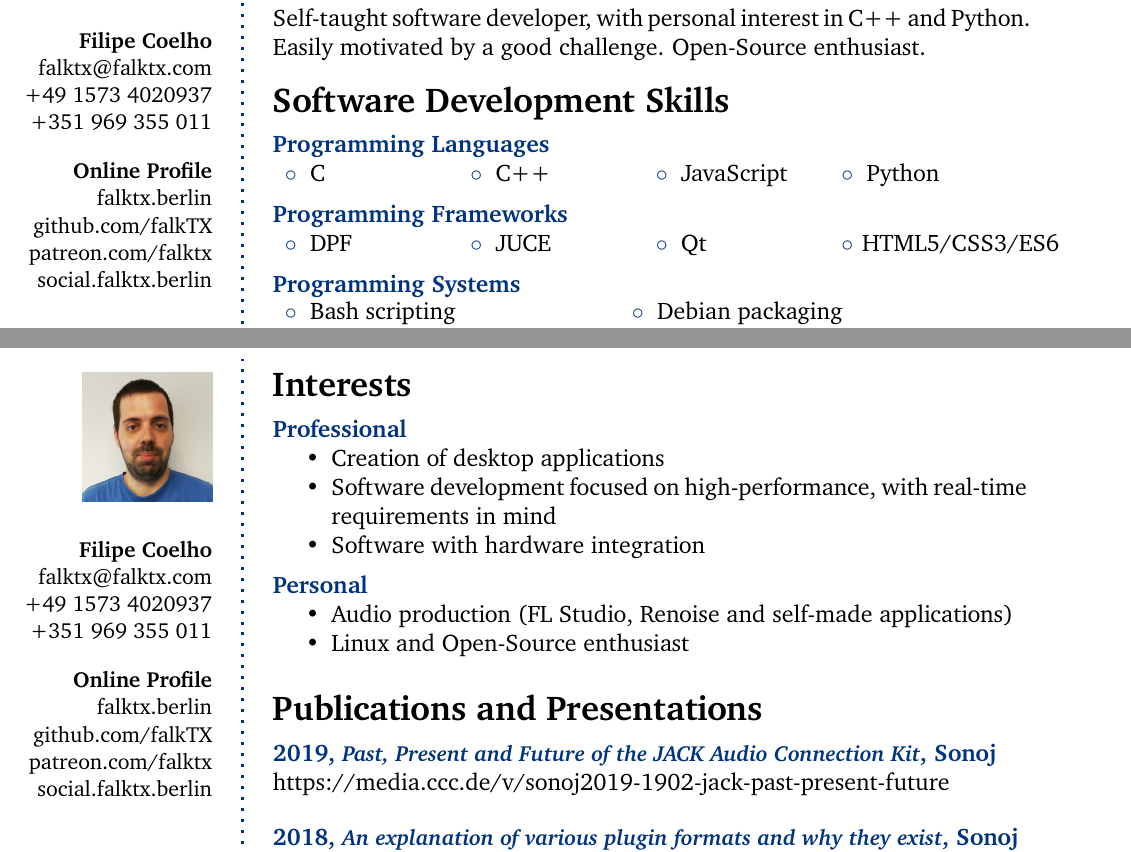
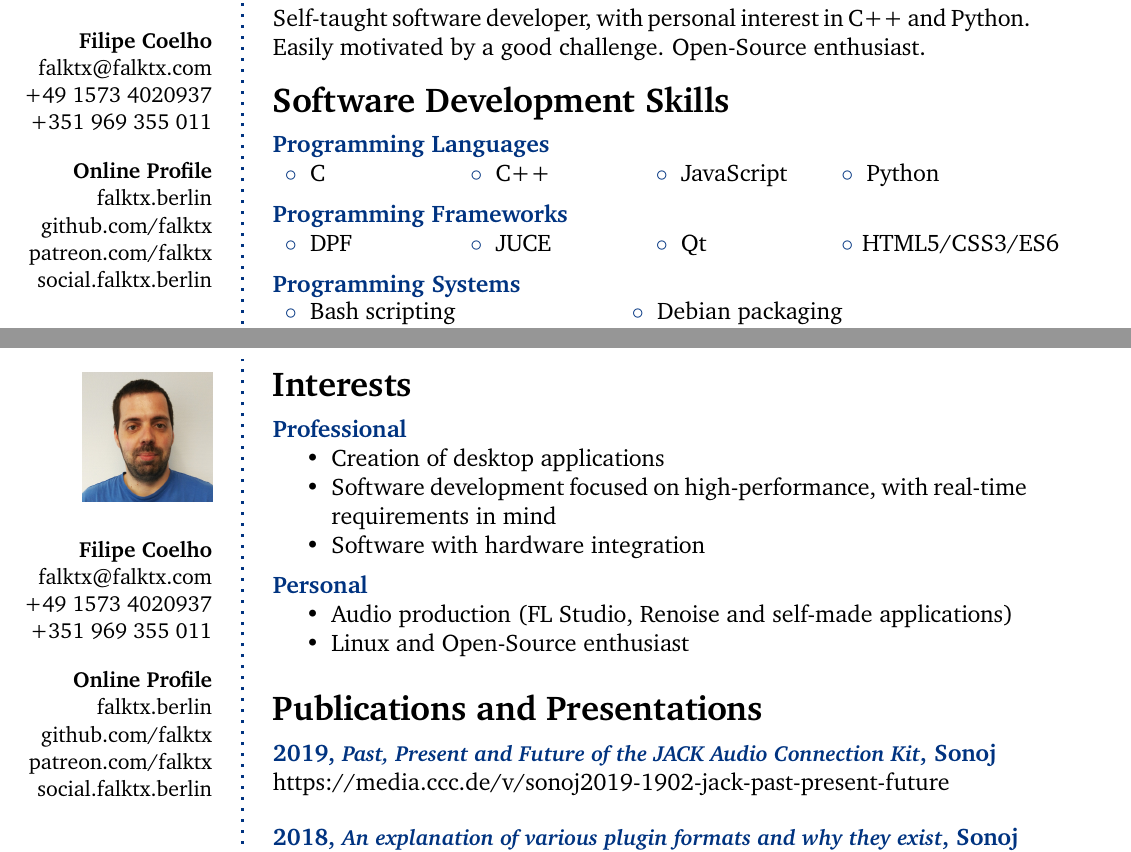
Before and after one commit to falkTX/falktx-web, a LaTeX CV (cv/cv.tex): two parts of pages 1 and 2 of 2, joined at a grey line, cut so that both start at the same text. Compiled offline with pdfLaTeX.

Commit message:
consistent wording
Signed-off-by: falkTX <falktx@falktx.com>

```diff
--- a/cv/cv.tex
+++ b/cv/cv.tex
@@ -40,7 +40,7 @@ falktx@falktx.com \\
 \Sep
 \textbf{Online Profile} \\
 falktx.berlin \\
-github.com/falkTX \\
+github.com/falktx \\
 patreon.com/falktx \\
 social.falktx.berlin \\
 \vfill
```
Also changed, not shown: files/cv.pdf.
